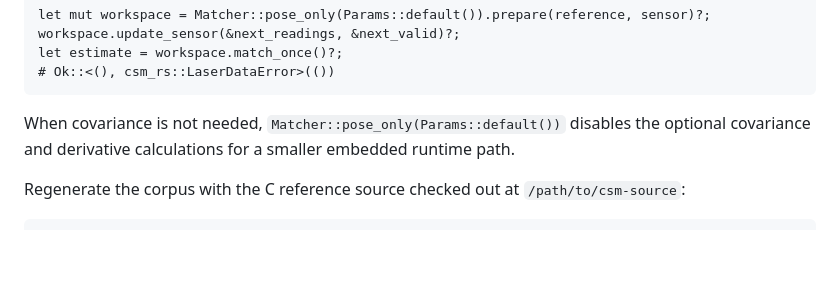
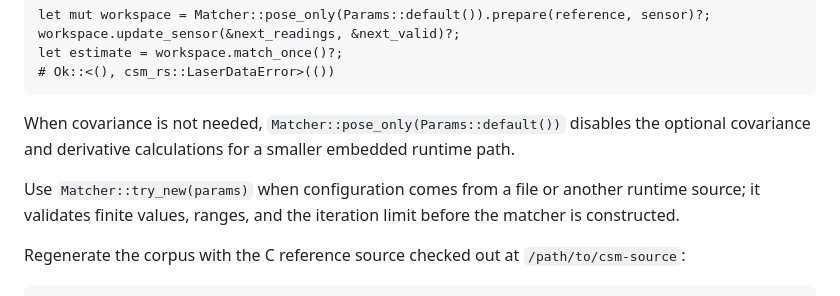
Before and after one commit to LotfiZ/csm-rs, a Markdown page: README.md, the part around the change. GitHub-like rendering; blank space fills up the shorter version.

Commit message:
Document checked matcher construction

```diff
--- a/README.md
+++ b/README.md
@@ -137,6 +137,10 @@ When covariance is not needed, `Matcher::pose_only(Params::default())`
 disables the optional covariance and derivative calculations for a smaller
 embedded runtime path.
 
+Use `Matcher::try_new(params)` when configuration comes from a file or another
+runtime source; it validates finite values, ranges, and the iteration limit
+before the matcher is constructed.
+
 Regenerate the corpus with the C reference source checked out at
 `/path/to/csm-source`:
 
```
